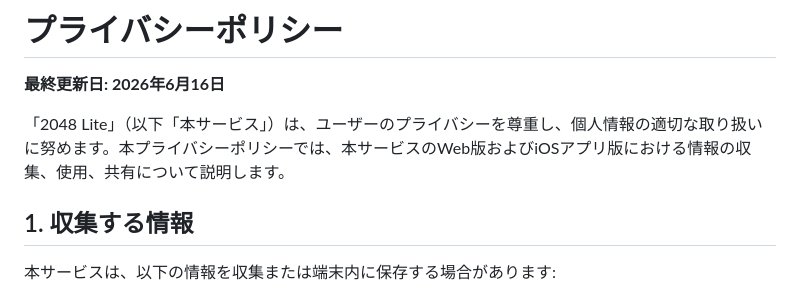
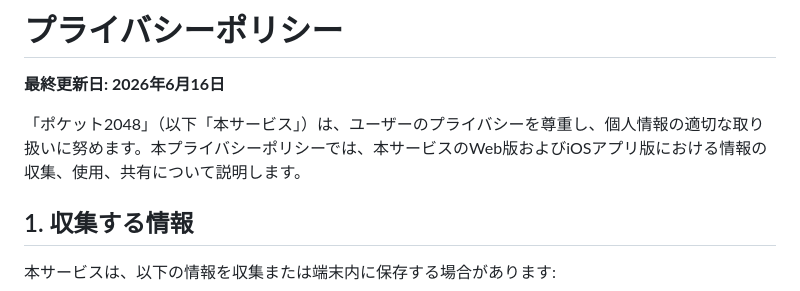
Before and after one commit to loot-games/legal, a Markdown page: merge-tiles/privacy-policy.md, the part around the change. GitHub-like rendering.

Commit message:
Rename merge-tiles policy to 2048 Pocket

```diff
--- a/merge-tiles/privacy-policy.md
+++ b/merge-tiles/privacy-policy.md
@@ -2,7 +2,7 @@
 
 **最終更新日: 2026年6月16日**
 
-「2048 Lite」（以下「本サービス」）は、ユーザーのプライバシーを尊重し、個人情報の適切な取り扱いに努めます。本プライバシーポリシーでは、本サービスのWeb版およびiOSアプリ版における情報の収集、使用、共有について説明します。
+「ポケット2048」（以下「本サービス」）は、ユーザーのプライバシーを尊重し、個人情報の適切な取り扱いに努めます。本プライバシーポリシーでは、本サービスのWeb版およびiOSアプリ版における情報の収集、使用、共有について説明します。
 
 ## 1. 収集する情報
 
```
Also changed, not shown: merge-tiles/privacy-policy-en.md (+1 -1 lines).
